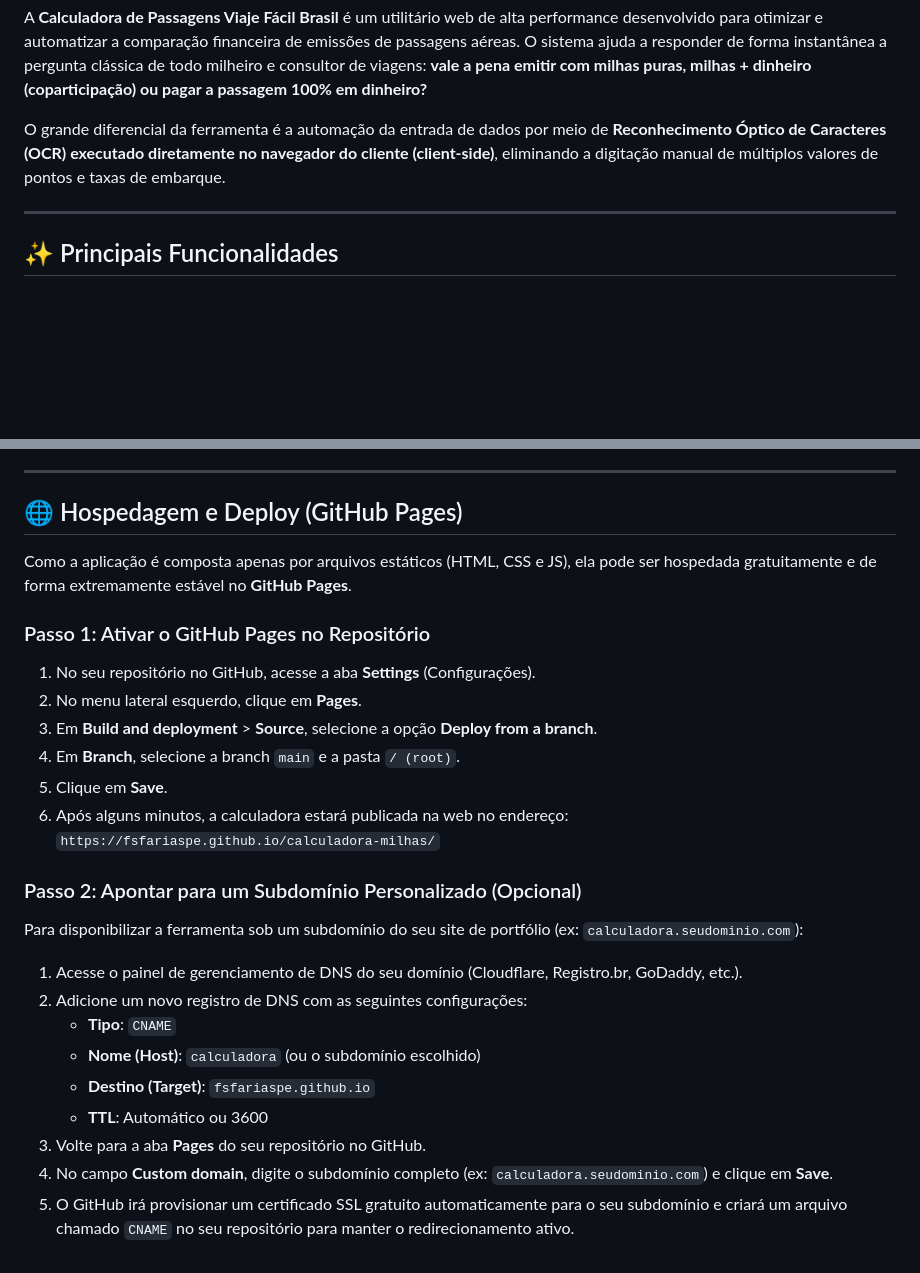
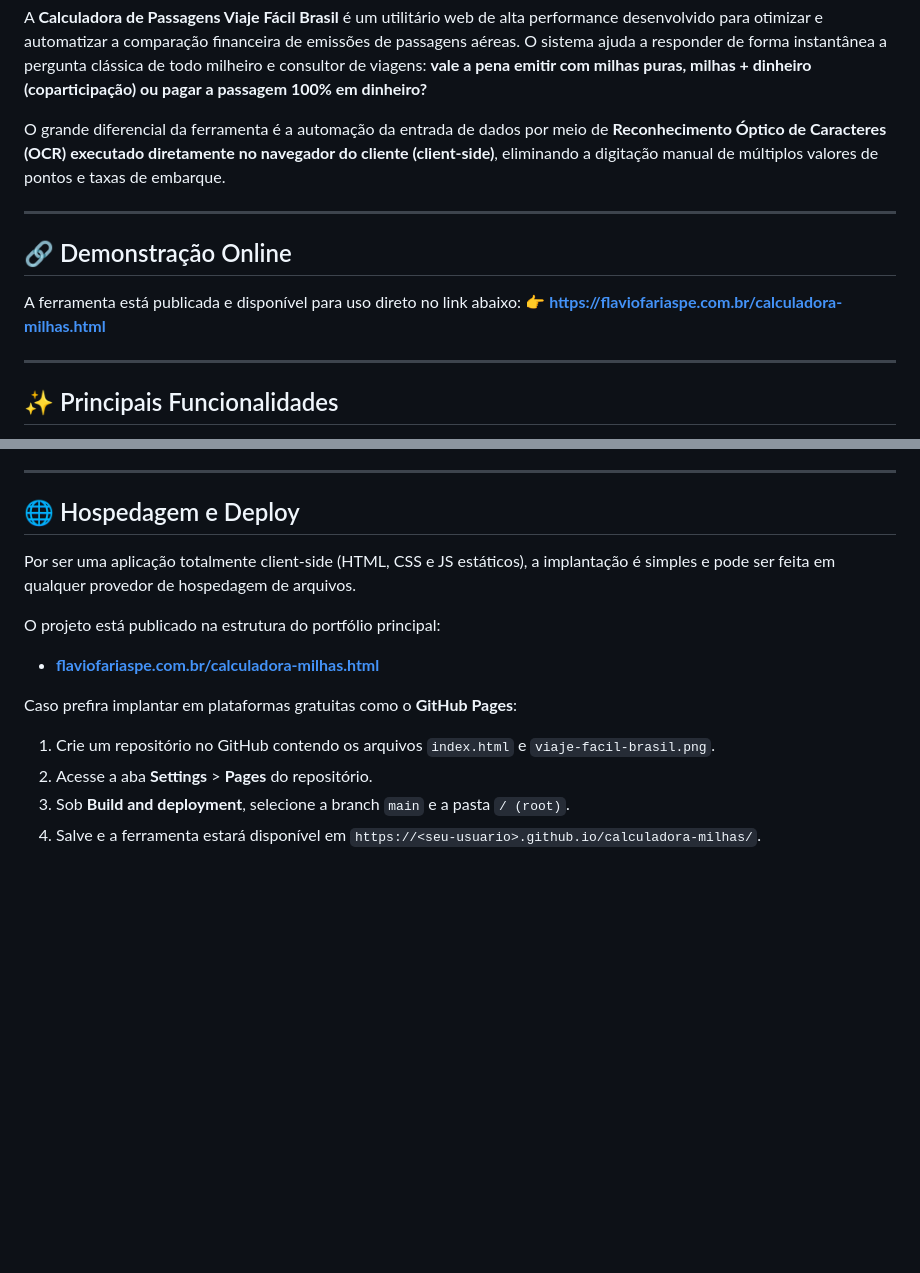
Before and after one commit to fsfariaspe/calculadora-milhas, a Markdown page: README.md, 2 parts joined by grey strips. GitHub-like rendering; blank space fills up the shorter version.

Commit message:
docs: adiciona link de demonstracao online e atualiza secao de deploy no README

```diff
--- a/README.md
+++ b/README.md
@@ -3,6 +3,13 @@
 A **Calculadora de Passagens Viaje Fácil Brasil** é um utilitário web de alta performance desenvolvido para otimizar e automatizar a comparação financeira de emissões de passagens aéreas. O sistema ajuda a responder de forma instantânea a pergunta clássica de todo milheiro e consultor de viagens: **vale a pena emitir com milhas puras, milhas + dinheiro (coparticipação) ou pagar a passagem 100% em dinheiro?**
 
 O grande diferencial da ferramenta é a automação da entrada de dados por meio de **Reconhecimento Óptico de Caracteres (OCR) executado diretamente no navegador do cliente (client-side)**, eliminando a digitação manual de múltiplos valores de pontos e taxas de embarque.
+
+---
+
+## 🔗 Demonstração Online
+
+A ferramenta está publicada e disponível para uso direto no link abaixo:
+👉 **[https://flaviofariaspe.com.br/calculadora-milhas.html](https://flaviofariaspe.com.br/calculadora-milhas.html)**
 
 ---
 
@@ -56,27 +63,15 @@ Por ser uma aplicação totalmente *client-side*, não há necessidade de instal
 
 ---
 
-## 🌐 Hospedagem e Deploy (GitHub Pages)
+## 🌐 Hospedagem e Deploy
 
-Como a aplicação é composta apenas por arquivos estáticos (HTML, CSS e JS), ela pode ser hospedada gratuitamente e de forma extremamente estável no **GitHub Pages**.
+Por ser uma aplicação totalmente client-side (HTML, CSS e JS estáticos), a implantação é simples e pode ser feita em qualquer provedor de hospedagem de arquivos.
 
-### Passo 1: Ativar o GitHub Pages no Repositório
-1. No seu repositório no GitHub, acesse a aba **Settings** (Configurações).
-2. No menu lateral esquerdo, clique em **Pages**.
-3. Em **Build and deployment** > **Source**, selecione a opção **Deploy from a branch**.
-4. Em **Branch**, selecione a branch `main` e a pasta `/ (root)`.
-5. Clique em **Save**.
-6. Após alguns minutos, a calculadora estará publicada na web no endereço:
-   `https://fsfariaspe.github.io/calculadora-milhas/`
+O projeto está publicado na estrutura do portfólio principal:
+*   **[flaviofariaspe.com.br/calculadora-milhas.html](https://flaviofariaspe.com.br/calculadora-milhas.html)**
 
-### Passo 2: Apontar para um Subdomínio Personalizado (Opcional)
-Para disponibilizar a ferramenta sob um subdomínio do seu site de portfólio (ex: `calculadora.seudominio.com`):
-1. Acesse o painel de gerenciamento de DNS do seu domínio (Cloudflare, Registro.br, GoDaddy, etc.).
-2. Adicione um novo registro de DNS com as seguintes configurações:
-   * **Tipo**: `CNAME`
-   * **Nome (Host)**: `calculadora` (ou o subdomínio escolhido)
-   * **Destino (Target)**: `fsfariaspe.github.io`
-   * **TTL**: Automático ou 3600
-3. Volte para a aba **Pages** do seu repositório no GitHub.
-4. No campo **Custom domain**, digite o subdomínio completo (ex: `calculadora.seudominio.com`) e clique em **Save**.
-5. O GitHub irá provisionar um certificado SSL gratuito automaticamente para o seu subdomínio e criará um arquivo chamado `CNAME` no seu repositório para manter o redirecionamento ativo.
+Caso prefira implantar em plataformas gratuitas como o **GitHub Pages**:
+1. Crie um repositório no GitHub contendo os arquivos `index.html` e `viaje-facil-brasil.png`.
+2. Acesse a aba **Settings** > **Pages** do repositório.
+3. Sob **Build and deployment**, selecione a branch `main` e a pasta `/ (root)`.
+4. Salve e a ferramenta estará disponível em `https://<seu-usuario>.github.io/calculadora-milhas/`.
```
